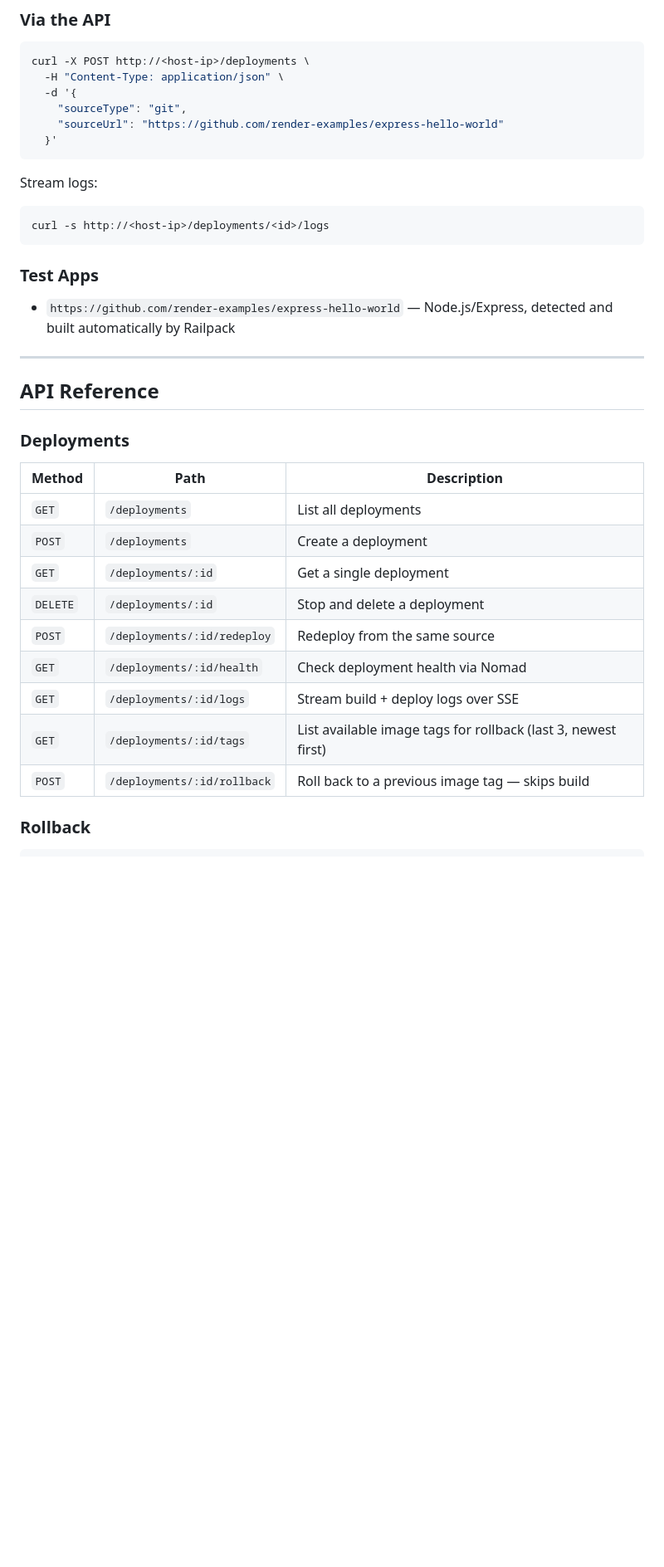
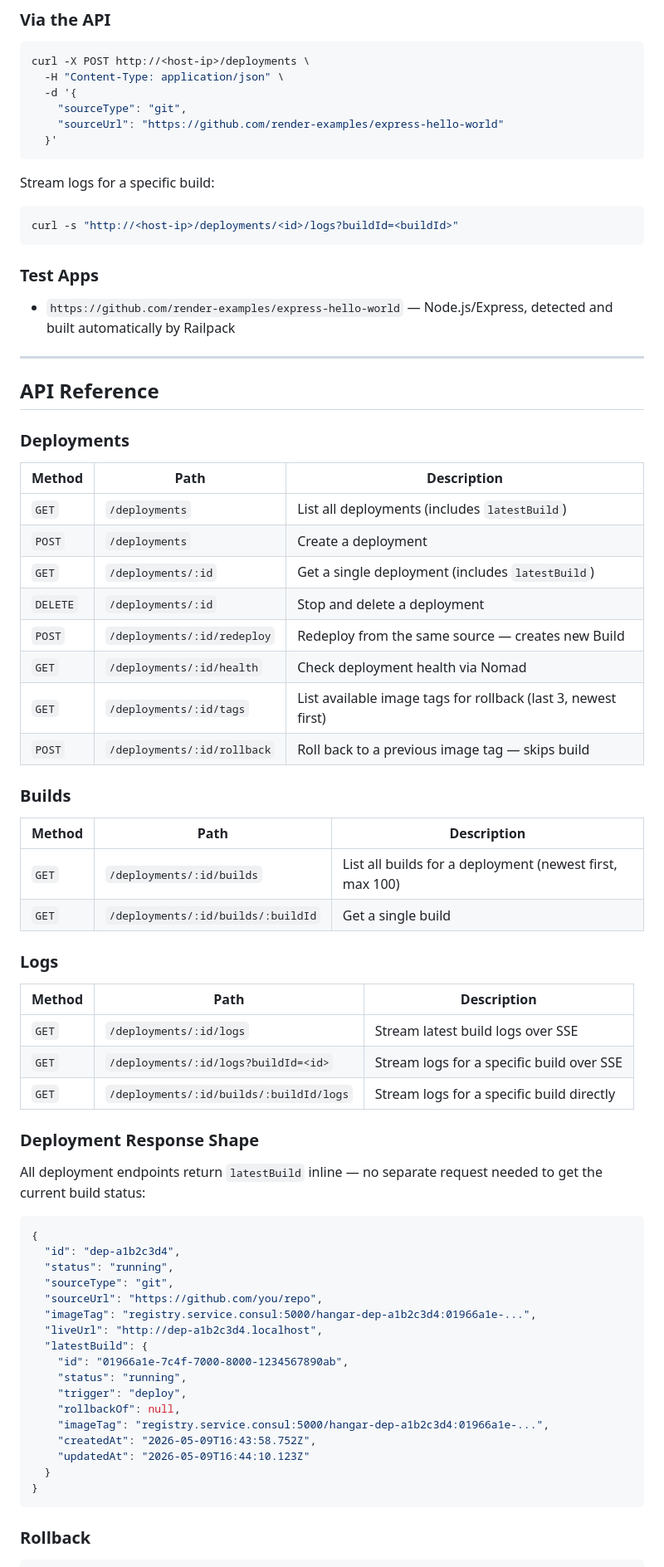
Before and after one commit to AdedigbaOluwad1/hangar, a Markdown page: README.md, the part around one of its changes. Shown at 83% size. GitHub-like rendering; blank space fills up the shorter version.

Commit message:
docs: update README

````diff
--- a/README.md
+++ b/README.md
@@ -655,10 +669,10 @@ curl -X POST http://<host-ip>/deployments \
   }'
 ```
 
-Stream logs:
+Stream logs for a specific build:
 
 ```bash
-curl -s http://<host-ip>/deployments/<id>/logs
+curl -s "http://<host-ip>/deployments/<id>/logs?buildId=<buildId>"
 ```
 
 ### Test Apps
@@ -673,15 +687,53 @@ curl -s http://<host-ip>/deployments/<id>/logs
 
 | Method | Path | Description |
 |---|---|---|
-| `GET` | `/deployments` | List all deployments |
+| `GET` | `/deployments` | List all deployments (includes `latestBuild`) |
 | `POST` | `/deployments` | Create a deployment |
-| `GET` | `/deployments/:id` | Get a single deployment |
+| `GET` | `/deployments/:id` | Get a single deployment (includes `latestBuild`) |
 | `DELETE` | `/deployments/:id` | Stop and delete a deployment |
-| `POST` | `/deployments/:id/redeploy` | Redeploy from the same source |
+| `POST` | `/deployments/:id/redeploy` | Redeploy from the same source — creates new Build |
 | `GET` | `/deployments/:id/health` | Check deployment health via Nomad |
-| `GET` | `/deployments/:id/logs` | Stream build + deploy logs over SSE |
 | `GET` | `/deployments/:id/tags` | List available image tags for rollback (last 3, newest first) |
 | `POST` | `/deployments/:id/rollback` | Roll back to a previous image tag — skips build |
+
+### Builds
+
+| Method | Path | Description |
+|---|---|---|
+| `GET` | `/deployments/:id/builds` | List all builds for a deployment (newest first, max 100) |
+| `GET` | `/deployments/:id/builds/:buildId` | Get a single build |
+
+### Logs
+
+| Method | Path | Description |
+|---|---|---|
+| `GET` | `/deployments/:id/logs` | Stream latest build logs over SSE |
+| `GET` | `/deployments/:id/logs?buildId=<id>` | Stream logs for a specific build over SSE |
+| `GET` | `/deployments/:id/builds/:buildId/logs` | Stream logs for a specific build directly |
+
+### Deployment Response Shape
+
+All deployment endpoints return `latestBuild` inline — no separate request needed to get the current build status:
+
+```json
+{
+  "id": "dep-a1b2c3d4",
+  "status": "running",
+  "sourceType": "git",
+  "sourceUrl": "https://github.com/you/repo",
+  "imageTag": "registry.service.consul:5000/hangar-dep-a1b2c3d4:01966a1e-...",
+  "liveUrl": "http://dep-a1b2c3d4.localhost",
+  "latestBuild": {
+    "id": "01966a1e-7c4f-7000-8000-1234567890ab",
+    "status": "running",
+    "trigger": "deploy",
+    "rollbackOf": null,
+    "imageTag": "registry.service.consul:5000/hangar-dep-a1b2c3d4:01966a1e-...",
+    "createdAt": "2026-05-09T16:43:58.752Z",
+    "updatedAt": "2026-05-09T16:44:10.123Z"
+  }
+}
+```
 
 ### Rollback
 
````
Also changed, not shown: other parts of README.md (+132 -80 lines).
